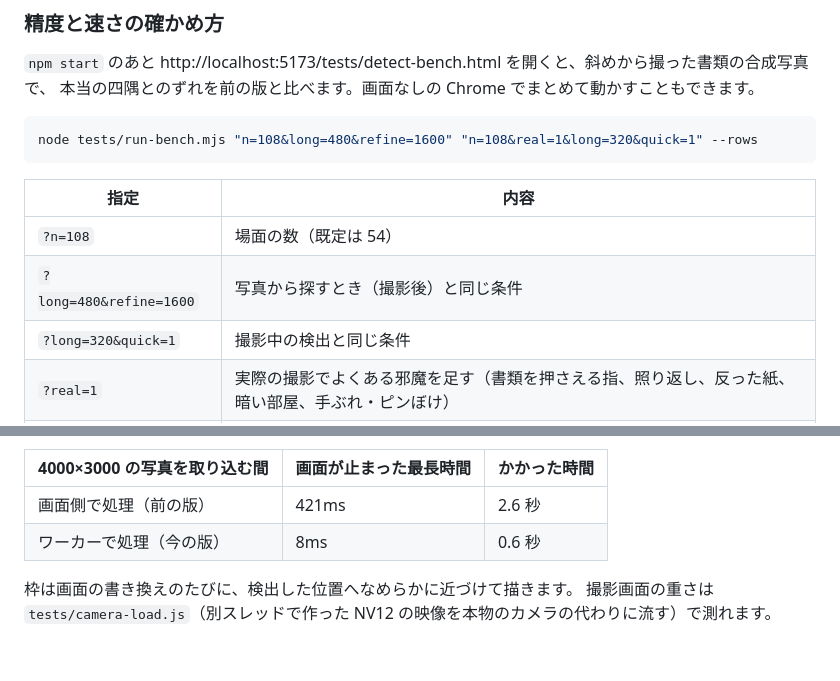
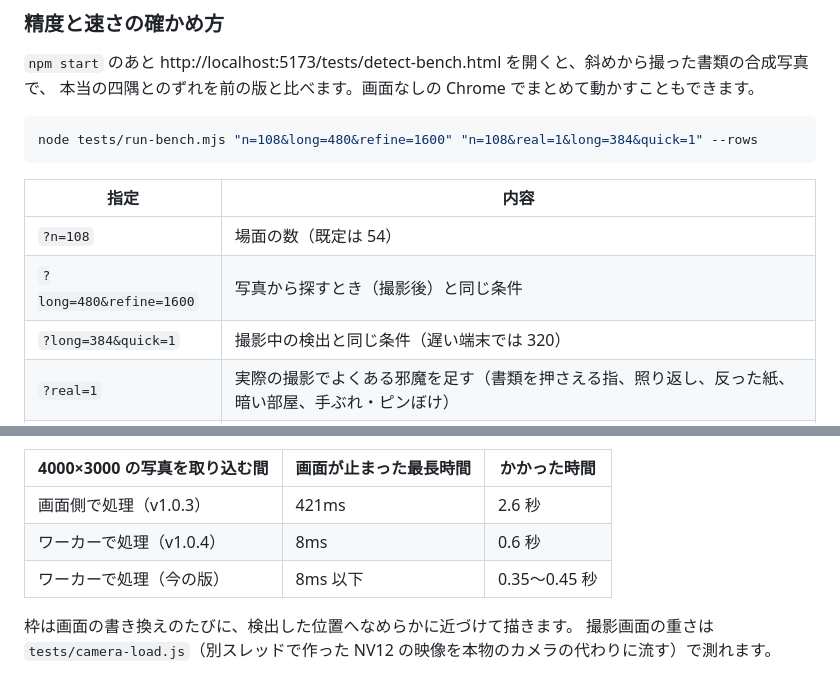
Before and after one commit to taniuchi0707/hyper-scanner, a Markdown page: README.md, 2 parts joined by grey strips. GitHub-like rendering; blank space fills up the shorter version.

Commit message:
README: 撮影中の検出の条件（384）と、取り込みの時間の表を今の版に合わせる
Co-Authored-By: Claude Opus 5.5 <noreply@anthropic.com>

````diff
--- a/README.md
+++ b/README.md
@@ -69,14 +69,14 @@ Play プロテクトの確認が出たときは「インストールする」を
 本当の四隅とのずれを前の版と比べます。画面なしの Chrome でまとめて動かすこともできます。
 
 ```bash
-node tests/run-bench.mjs "n=108&long=480&refine=1600" "n=108&real=1&long=320&quick=1" --rows
+node tests/run-bench.mjs "n=108&long=480&refine=1600" "n=108&real=1&long=384&quick=1" --rows
 ```
 
 | 指定 | 内容 |
 | --- | --- |
 | `?n=108` | 場面の数（既定は 54） |
 | `?long=480&refine=1600` | 写真から探すとき（撮影後）と同じ条件 |
-| `?long=320&quick=1` | 撮影中の検出と同じ条件 |
+| `?long=384&quick=1` | 撮影中の検出と同じ条件（遅い端末では 320） |
 | `?real=1` | 実際の撮影でよくある邪魔を足す（書類を押さえる指、照り返し、反った紙、暗い部屋、手ぶれ・ピンぼけ） |
 | `?out=1` | 書類の一部を画面の外に出す（ふちに触れる四角形を返して「はみ出し」を知らせられるかを数える） |
 | `?clutter=1` | 周りにほかの書類を 1〜3 枚、画面のふちにかけて置く |
@@ -128,8 +128,9 @@ CPU を 4 分の 1 の速さにした目安（`--throttle=4`）では、写真
 
 | 4000×3000 の写真を取り込む間 | 画面が止まった最長時間 | かかった時間 |
 | --- | --- | --- |
-| 画面側で処理（前の版） | 421ms | 2.6 秒 |
-| ワーカーで処理（今の版） | 8ms | 0.6 秒 |
+| 画面側で処理（v1.0.3） | 421ms | 2.6 秒 |
+| ワーカーで処理（v1.0.4） | 8ms | 0.6 秒 |
+| ワーカーで処理（今の版） | 8ms 以下 | 0.35〜0.45 秒 |
 
 枠は画面の書き換えのたびに、検出した位置へなめらかに近づけて描きます。
 撮影画面の重さは `tests/camera-load.js`（別スレッドで作った NV12 の映像を本物のカメラの代わりに流す）で測れます。
````
